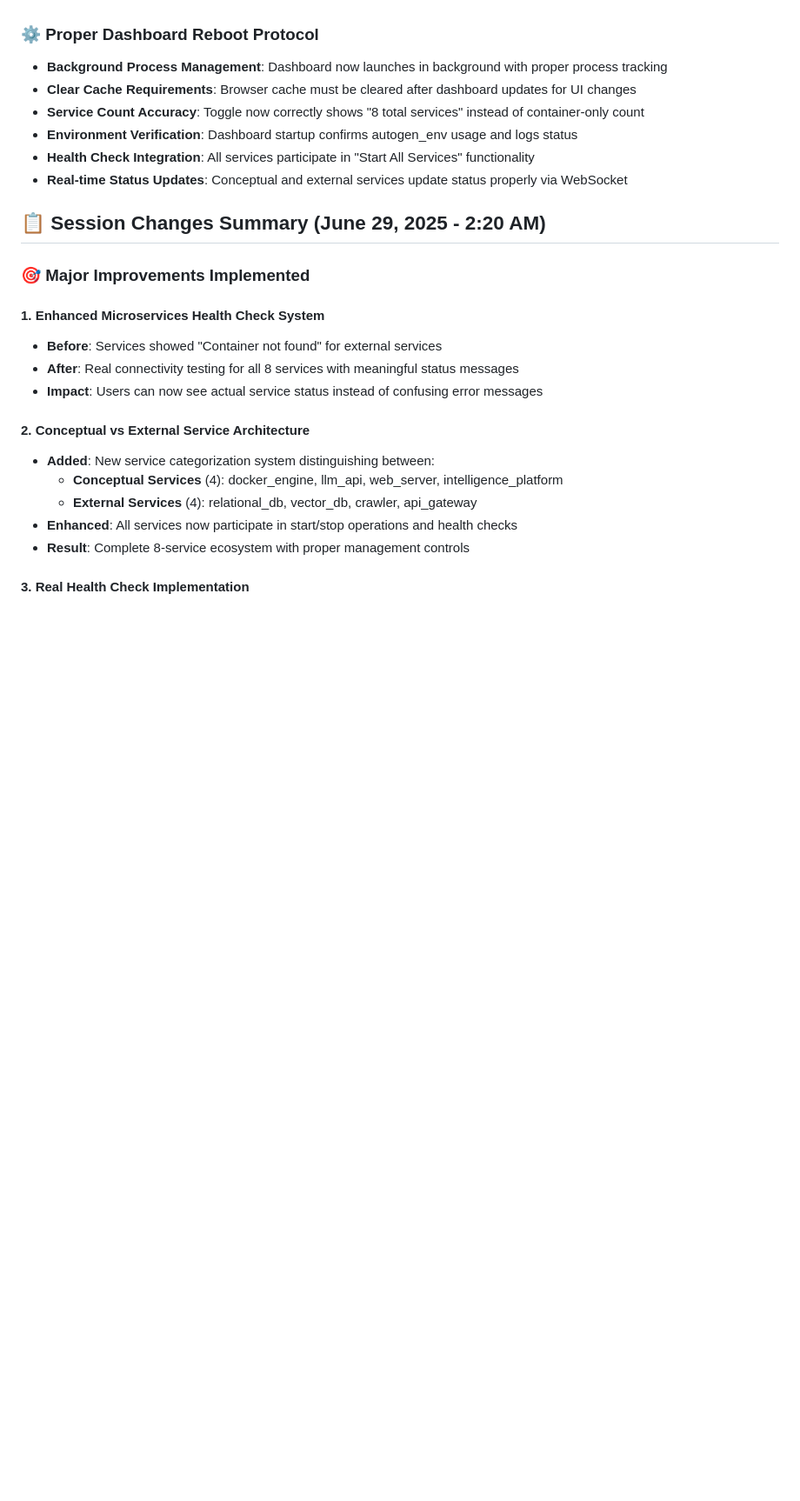
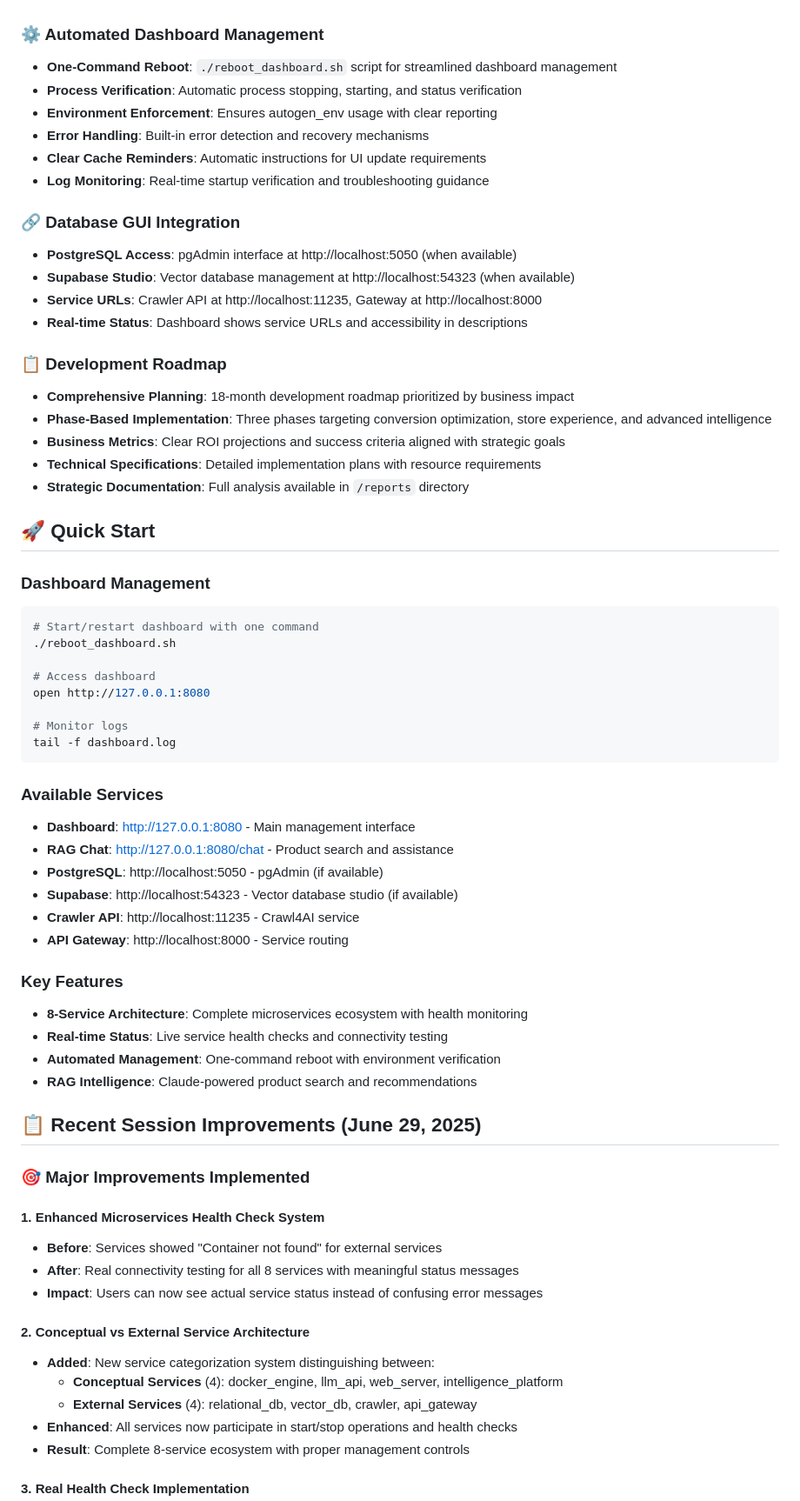
Before and after one commit to 1genadam/tileshop-rag, a Markdown page: README.md, the part around one of its changes. Shown at 87% size. Drawn GitHub-style; blank space fills up the shorter version.

Commit message:
Update README with latest dashboard and roadmap improvements
- Added comprehensive Quick Start section with service URLs
- Updated latest enhancements with automated dashboard management
- Documented database GUI integration and service connectivity
- Added development roadmap section highlighting strategic planning
- Updated timestamps and enhanced feature descriptions
- Improved navigation with clear service access points

Key additions:
- One-command dashboard reboot: ./reboot_dashboard.sh
- Service URL directory for all 8 microservices
- Real-time health monitoring and status descriptions
- Enhanced user experience with automated management tools

🤖 Generated with [Claude Code](https://claude.ai/code)

Co-Authored-By: Claude <noreply@anthropic.com>

````diff
--- a/README.md
+++ b/README.md
@@ -16,15 +16,56 @@ A comprehensive e-commerce intelligence platform and AI-powered product discover
 - **Enhanced Status Messages**: Meaningful status descriptions replace generic "Container not found" errors
 - **All 8 Services Running**: Complete microservices directory shows proper status for all infrastructure components
 
-### **⚙️ Proper Dashboard Reboot Protocol**
-- **Background Process Management**: Dashboard now launches in background with proper process tracking
-- **Clear Cache Requirements**: Browser cache must be cleared after dashboard updates for UI changes
-- **Service Count Accuracy**: Toggle now correctly shows "8 total services" instead of container-only count
-- **Environment Verification**: Dashboard startup confirms autogen_env usage and logs status
-- **Health Check Integration**: All services participate in "Start All Services" functionality
-- **Real-time Status Updates**: Conceptual and external services update status properly via WebSocket
+### **⚙️ Automated Dashboard Management**
+- **One-Command Reboot**: `./reboot_dashboard.sh` script for streamlined dashboard management
+- **Process Verification**: Automatic process stopping, starting, and status verification
+- **Environment Enforcement**: Ensures autogen_env usage with clear reporting
+- **Error Handling**: Built-in error detection and recovery mechanisms
+- **Clear Cache Reminders**: Automatic instructions for UI update requirements
+- **Log Monitoring**: Real-time startup verification and troubleshooting guidance
 
-## 📋 **Session Changes Summary (June 29, 2025 - 2:20 AM)**
+### **🔗 Database GUI Integration**
+- **PostgreSQL Access**: pgAdmin interface at http://localhost:5050 (when available)
+- **Supabase Studio**: Vector database management at http://localhost:54323 (when available)
+- **Service URLs**: Crawler API at http://localhost:11235, Gateway at http://localhost:8000
+- **Real-time Status**: Dashboard shows service URLs and accessibility in descriptions
+
+### **📋 Development Roadmap**
+- **Comprehensive Planning**: 18-month development roadmap prioritized by business impact
+- **Phase-Based Implementation**: Three phases targeting conversion optimization, store experience, and advanced intelligence
+- **Business Metrics**: Clear ROI projections and success criteria aligned with strategic goals
+- **Technical Specifications**: Detailed implementation plans with resource requirements
+- **Strategic Documentation**: Full analysis available in `/reports` directory
+
+## 🚀 **Quick Start**
+
+### **Dashboard Management**
+```bash
+# Start/restart dashboard with one command
+./reboot_dashboard.sh
+
+# Access dashboard
+open http://127.0.0.1:8080
+
+# Monitor logs
+tail -f dashboard.log
+```
+
+### **Available Services**
+- **Dashboard**: http://127.0.0.1:8080 - Main management interface
+- **RAG Chat**: http://127.0.0.1:8080/chat - Product search and assistance
+- **PostgreSQL**: http://localhost:5050 - pgAdmin (if available)
+- **Supabase**: http://localhost:54323 - Vector database studio (if available)
+- **Crawler API**: http://localhost:11235 - Crawl4AI service
+- **API Gateway**: http://localhost:8000 - Service routing
+
+### **Key Features**
+- **8-Service Architecture**: Complete microservices ecosystem with health monitoring
+- **Real-time Status**: Live service health checks and connectivity testing
+- **Automated Management**: One-command reboot with environment verification
+- **RAG Intelligence**: Claude-powered product search and recommendations
+
+## 📋 **Recent Session Improvements (June 29, 2025)**
 
 ### **🎯 Major Improvements Implemented**
 
````
Also changed, not shown: other parts of README.md (+1 -1 lines).
